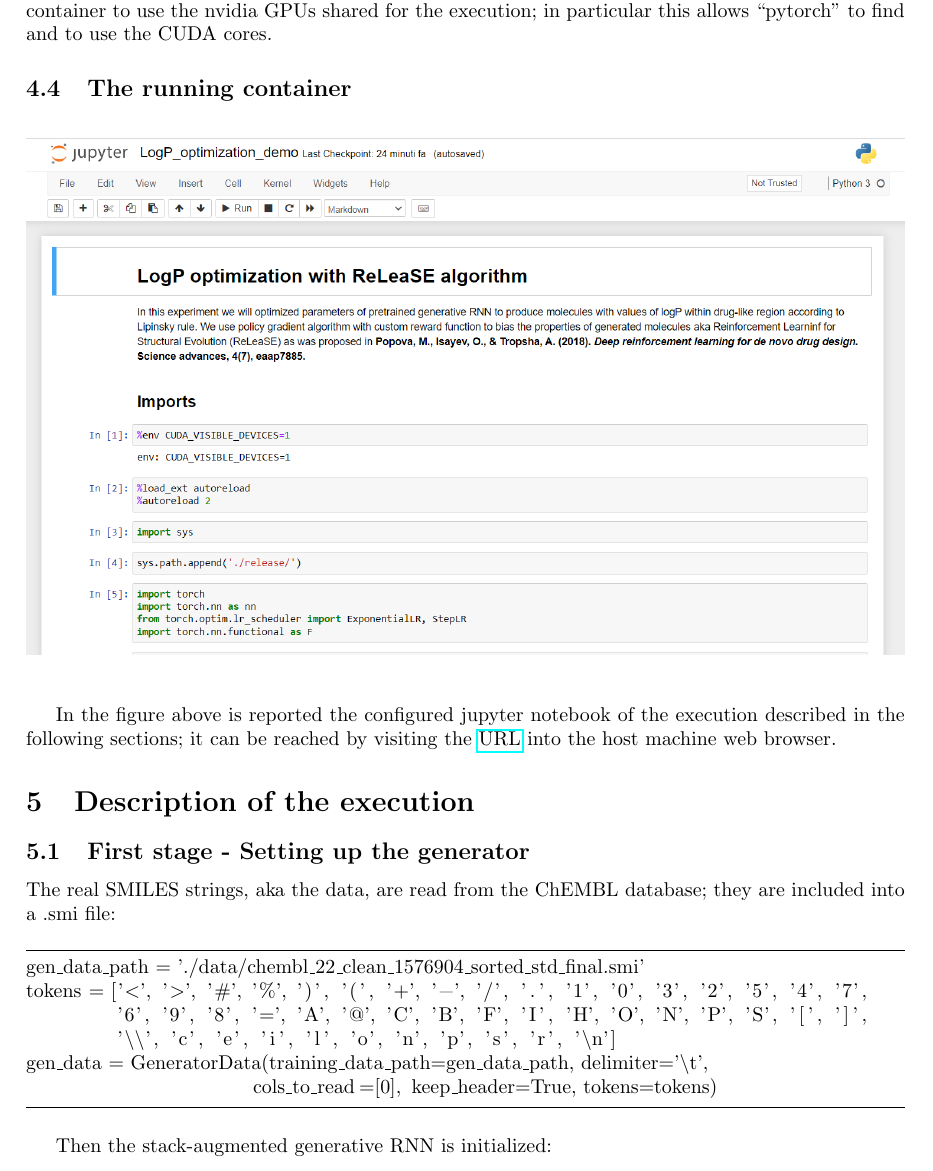
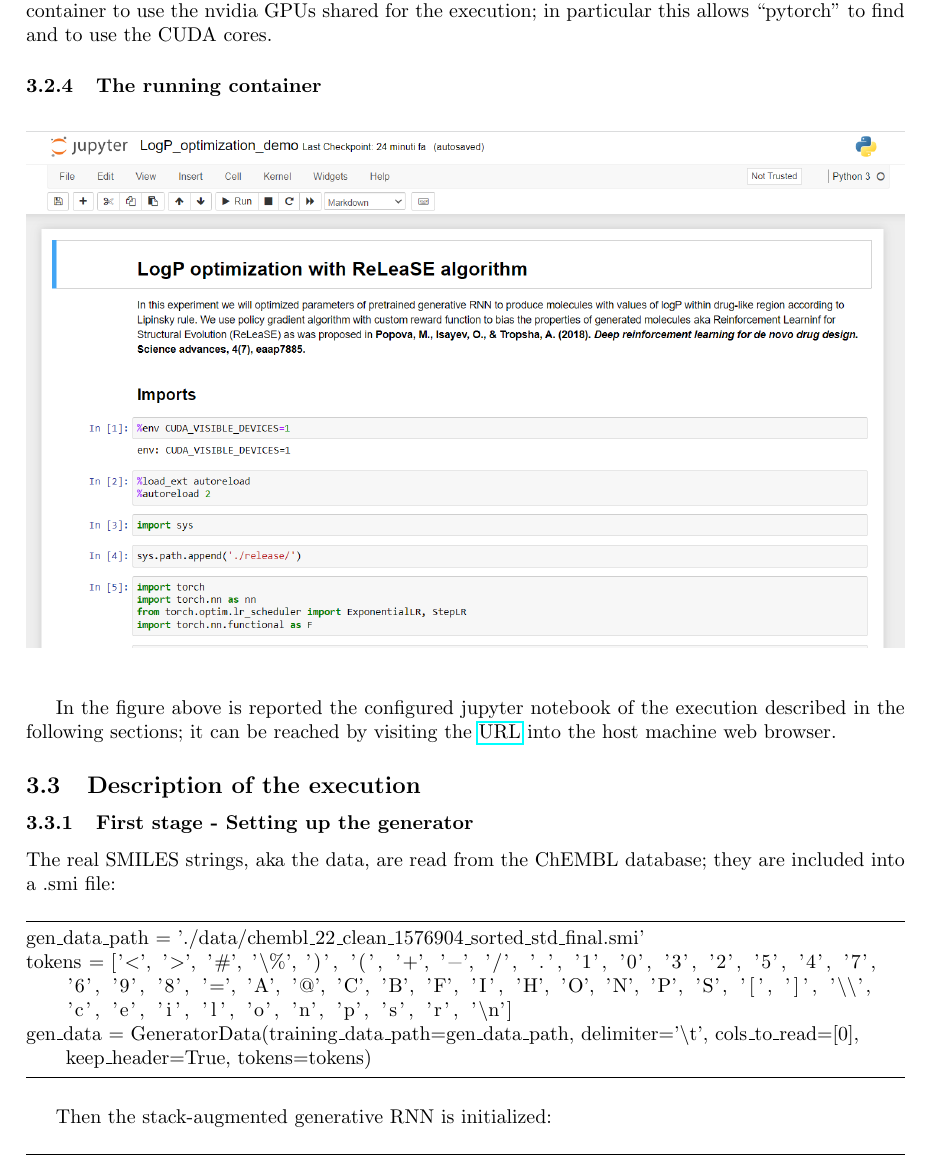
Before and after one commit to IvanBuccella/SF2Bio, a LaTeX document (documentation/documentation.tex): part of page 7 of 15, cut so that both start at the same text. Compiled offline with pdfLaTeX.

Commit message:
updated documents

```diff
--- a/documentation/documentation.tex
+++ b/documentation/documentation.tex
@@ -218,7 +218,7 @@ Finally, the ReLeaSe code repository is cloned into the workdir of the image and
 
 As shown in the code above, the docker-compose file includes the GPU access \cite{gpu-support} to the service container “app” including all the nvidia GPUs installed on the host machine. This access allows the container to use the nvidia GPUs shared for the execution; in particular this allows “pytorch” to find and to use the CUDA cores.
 
-\subsection{The running container}\label{sec:The running container}
+\subsubsection{The running container}\label{sec:The running container}
 
 \begin{figure}[htbp]
     \centering
@@ -228,19 +228,16 @@ As shown in the code above, the docker-compose file includes the GPU access \cit
 
 In the figure above is reported the configured jupyter notebook of the execution described in the following sections; it can be reached by visiting the \href{http://localhost:{HTTP_PORT}/LogP_optimization_demo.ipynb}{URL} into the host machine web browser.
 
-\section{Description of the execution}\label{sec:Description of the execution}
+\subsection{Description of the execution}\label{sec:Description of the execution}
 
-\subsection{First stage - Setting up the generator}\label{sec:First stage - Setting up the generator}
+\subsubsection{First stage - Setting up the generator}\label{sec:First stage - Setting up the generator}
 
 The real SMILES strings, aka the data, are read from the ChEMBL database; they are included into a .smi file:
 
 \begin{lstlisting}
 gen_data_path = './data/chembl_22_clean_1576904_sorted_std_final.smi'
-tokens = ['<', '>', '#', '%', ')', '(', '+', '-', '/', '.', '1', '0', '3', '2', '5', '4', '7',
-          '6', '9', '8', '=', 'A', '@', 'C', 'B', 'F', 'I', 'H', 'O', 'N', 'P', 'S', '[', ']',
-          '\\', 'c', 'e', 'i', 'l', 'o', 'n', 'p', 's', 'r', '\n']
-gen_data = GeneratorData(training_data_path=gen_data_path, delimiter='\t',
-                         cols_to_read=[0], keep_header=True, tokens=tokens)
+tokens = ['<', '>', '#', '\%', ')', '(', '+', '-', '/', '.', '1', '0', '3', '2', '5', '4', '7', '6', '9', '8', '=', 'A', '@', 'C', 'B', 'F', 'I', 'H', 'O', 'N', 'P', 'S', '[', ']', '\\', 'c', 'e', 'i', 'l', 'o', 'n', 'p', 's', 'r', '\n']
+gen_data = GeneratorData(training_data_path=gen_data_path, delimiter='\t', cols_to_read=[0], keep_header=True, tokens=tokens)
 \end{lstlisting}
 
 Then the stack-augmented generative RNN is initialized:
```
Also changed, not shown: documentation/documentation.pdf, documentation/documentation.tex (20 more changed lines), 3 other files. Lines whose indentation alone changed are shown as unchanged.
